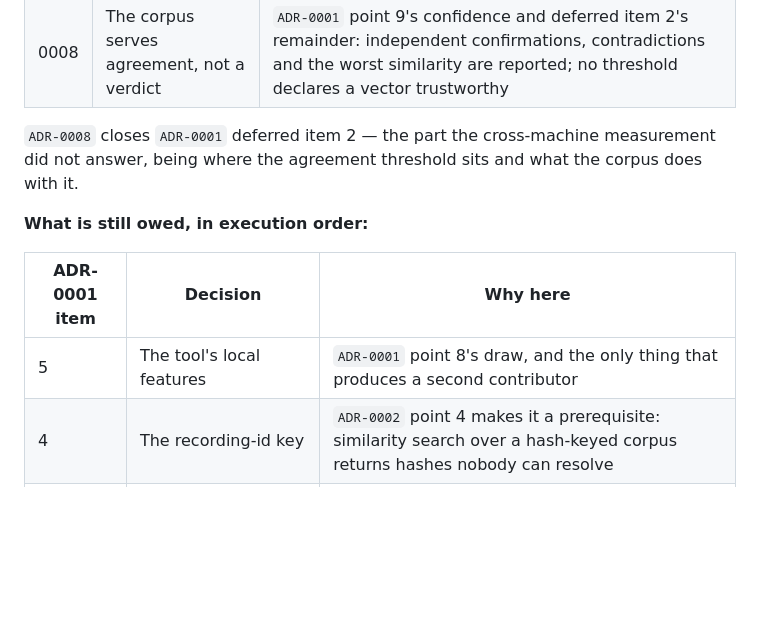
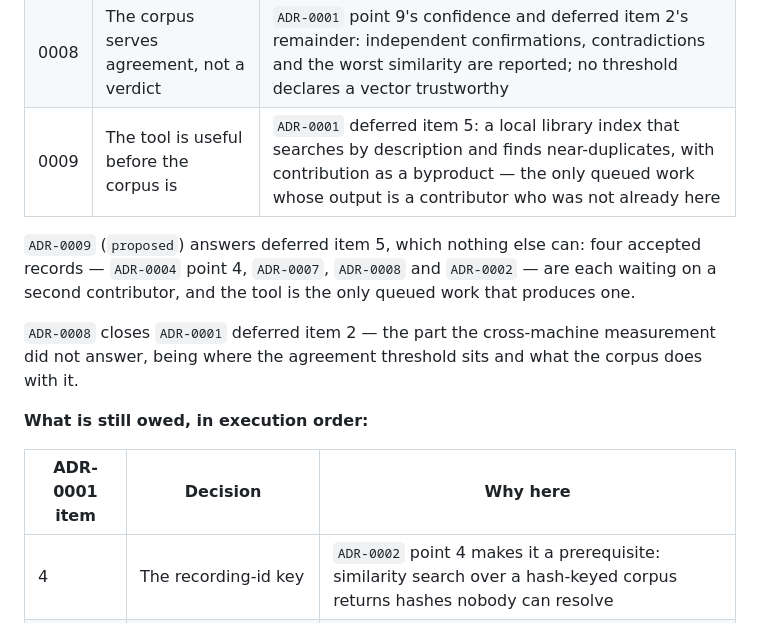
Before and after one commit to seethroughlab/clapback, a Markdown page: CLAUDE.md, the part around the change. GitHub-like rendering; blank space fills up the shorter version.

```diff
--- a/CLAUDE.md
+++ b/CLAUDE.md
@@ -94,6 +94,11 @@ three are decided and outstanding, and each says so in its `Implementation:` blo
 | 0006 | The pipeline identity is the corpus key | `ADR-0005`'s follow-up: `(fingerprint_hash, pipeline_version)` replaces a key made of a checkpoint and a client's counter, and the 21,890 legacy rows are recomputed rather than relabelled |
 | 0007 | A pipeline proves itself on a reference signal | `ADR-0001` point 4's attestation: a client demonstrates its pipeline on a signal defined arithmetically, and the expected vector is agreed by quorum rather than configured. **Decided, deliberately unbuilt** — see its points 10 and 11 |
 | 0008 | The corpus serves agreement, not a verdict | `ADR-0001` point 9's confidence and deferred item 2's remainder: independent confirmations, contradictions and the worst similarity are reported; no threshold declares a vector trustworthy |
+| 0009 | The tool is useful before the corpus is | `ADR-0001` deferred item 5: a local library index that searches by description and finds near-duplicates, with contribution as a byproduct — the only queued work whose output is a contributor who was not already here |
+
+`ADR-0009` (`proposed`) answers deferred item 5, which nothing else can: four accepted records —
+`ADR-0004` point 4, `ADR-0007`, `ADR-0008` and `ADR-0002` — are each waiting on a second contributor,
+and the tool is the only queued work that produces one.
 
 `ADR-0008` closes `ADR-0001` deferred item 2 — the part the cross-machine measurement did not answer,
 being where the agreement threshold sits and what the corpus does with it.
@@ -102,7 +107,6 @@ being where the agreement threshold sits and what the corpus does with it.
 
 | ADR-0001 item | Decision | Why here |
 |---|---|---|
-| 5 | The tool's local features | `ADR-0001` point 8's draw, and the only thing that produces a second contributor |
 | 4 | The recording-id key | `ADR-0002` point 4 makes it a prerequisite: similarity search over a hash-keyed corpus returns hashes nobody can resolve |
 | 6 | The rename, and what the domain serves | Cheap, and last on purpose — nothing above depends on it |
 
```
Also changed, not shown: docs/decisions/ADR-0009-the-tool-is-useful-before-the-corpus-is.md (added, +194 -0 lines).
